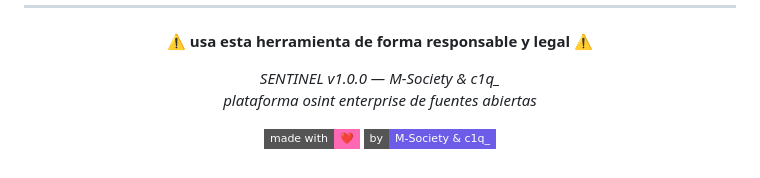
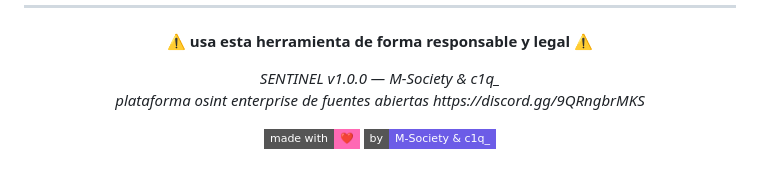
Before and after one commit to M-Societyy/SENTINEL, a Markdown page: README.md, the part around the change. Drawn GitHub-style; badges without logos.

Commit message:
Update OSINT platform description with Discord link
Added a Discord link to the OSINT platform description.

```diff
--- a/README.md
+++ b/README.md
@@ -1089,7 +1089,7 @@ la diferencia: sentinel unifica todas estas capacidades en una sola plataforma c
 <p align="center">
   <em>SENTINEL v1.0.0 — M-Society & c1q_</em>
   <br/>
-  <em>plataforma osint enterprise de fuentes abiertas</em>
+  <em>plataforma osint enterprise de fuentes abiertas https://discord.gg/9QRngbrMKS</em>
 </p>
 
 <p align="center">
```
